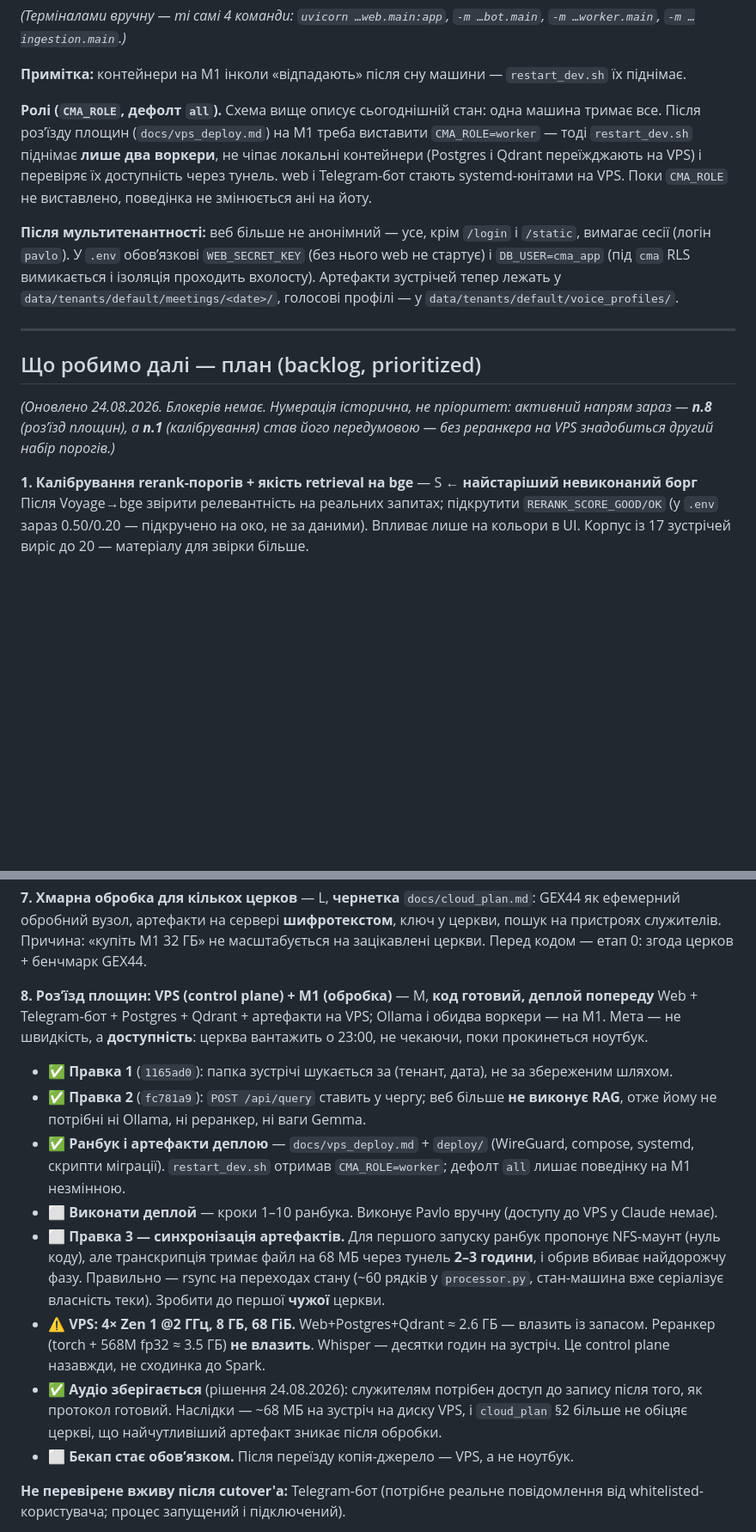
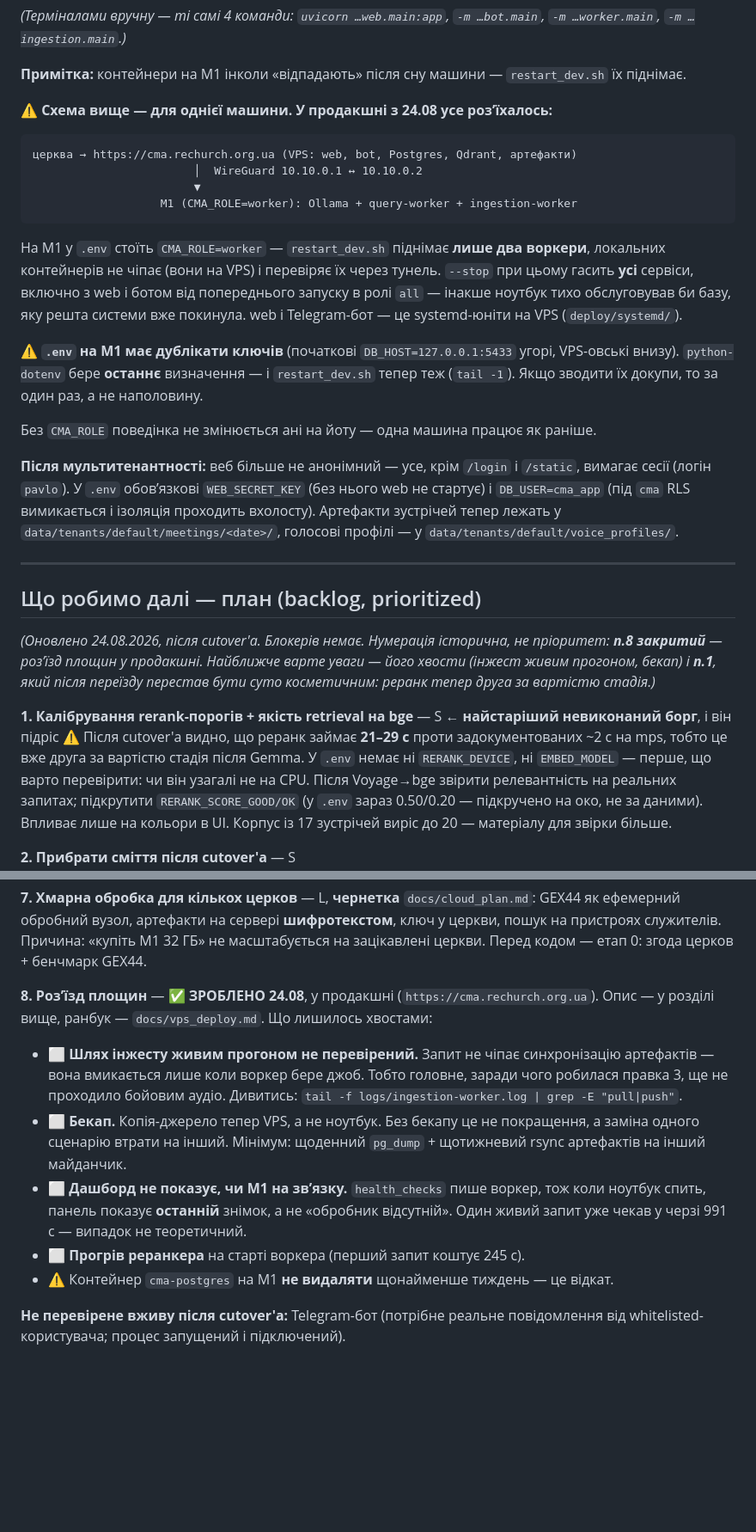
Before and after one commit to kupolua/church-meeting-assistant, a Markdown page: docs/handoff_brief.md, 2 parts joined by grey strips. Shown at 86% size. Drawn GitHub-style; blank space fills up the shorter version.

Commit message:
docs: the brief describes one machine; there are two now
The split went to production today, so the run-model diagram, the status line
and backlog #8 all described a system that no longer exists. Added the
deployment as its own section — what runs where, that Postgres and Qdrant listen
only on the tunnel address, and that artifacts are copied rather than mounted.

Recorded what the cutover actually measured rather than what it was expected to
cost. The tunnel turned out to be free: Qdrant answers across WireGuard in
30-260ms, under half a percent of a query. Two surprises worth writing down —
the reranker's first call after a worker start costs 245s while it loads its
weights, and subsequent calls cost 21-29s against the ~2s this brief has claimed
for mps since July, with neither RERANK_DEVICE nor EMBED_MODEL set in .env. That
turns backlog #1 from a cosmetic threshold tweak into the second most expensive
stage after Gemma, so it says so now.

#8 keeps its open tails rather than being marked done and forgotten: the
ingestion path has never run through artifact sync for real (a query does not
touch it), backups are now a duty because the copy of record left the laptop,
and the dashboard still cannot say whether the M1 is reachable — one live query
sat in the queue for 991 seconds, so that is not hypothetical.

Also warns that .env on the M1 now holds duplicate keys and that the last one
wins, and that --stop takes down every service regardless of role.

Co-Authored-By: Claude Opus 5 (1M context) <noreply@anthropic.com>
Claude-Session: https://claude.ai/code/session_01EEZAKnrCHZ6jtKgsL9phJs

````diff
--- a/docs/handoff_brief.md
+++ b/docs/handoff_brief.md
@@ -329,11 +371,26 @@ web /ingest         →  INSERT pending (ingestion_jobs) → ingestion-worker
 
 **Примітка:** контейнери на M1 інколи «відпадають» після сну машини — `restart_dev.sh` їх піднімає.
 
-**Ролі (`CMA_ROLE`, дефолт `all`).** Схема вище описує сьогоднішній стан: одна машина тримає все.
-Після розʼїзду площин (`docs/vps_deploy.md`) на M1 треба виставити `CMA_ROLE=worker` — тоді
-`restart_dev.sh` піднімає **лише два воркери**, не чіпає локальні контейнери (Postgres і Qdrant
-переїжджають на VPS) і перевіряє їх доступність через тунель. web і Telegram-бот стають
-systemd-юнітами на VPS. Поки `CMA_ROLE` не виставлено, поведінка не змінюється ані на йоту.
+**⚠️ Схема вище — для однієї машини. У продакшні з 24.08 усе розʼїхалось:**
+
+```
+церква → https://cma.rechurch.org.ua (VPS: web, bot, Postgres, Qdrant, артефакти)
+                        │  WireGuard 10.10.0.1 ↔ 10.10.0.2
+                        ▼
+                   M1 (CMA_ROLE=worker): Ollama + query-worker + ingestion-worker
+```
+
+На M1 у `.env` стоїть `CMA_ROLE=worker` — `restart_dev.sh` піднімає **лише два воркери**,
+локальних контейнерів не чіпає (вони на VPS) і перевіряє їх через тунель. `--stop` при цьому
+гасить **усі** сервіси, включно з web і ботом від попереднього запуску в ролі `all` — інакше
+ноутбук тихо обслуговував би базу, яку решта системи вже покинула. web і Telegram-бот — це
+systemd-юніти на VPS (`deploy/systemd/`).
+
+⚠️ **`.env` на M1 має дублікати ключів** (початкові `DB_HOST=127.0.0.1:5433` угорі, VPS-овські
+внизу). `python-dotenv` бере **останнє** визначення — і `restart_dev.sh` тепер теж (`tail -1`).
+Якщо зводити їх докупи, то за один раз, а не наполовину.
+
+Без `CMA_ROLE` поведінка не змінюється ані на йоту — одна машина працює як раніше.
 
 **Після мультитенантності:** веб більше не анонімний — усе, крім `/login` і `/static`, вимагає сесії
 (логін `pavlo`). У `.env` обовʼязкові `WEB_SECRET_KEY` (без нього web не стартує) і `DB_USER=cma_app`
@@ -344,9 +401,12 @@ systemd-юнітами на VPS. Поки `CMA_ROLE` не виставлено,
 
 ## Що робимо далі — план (backlog, prioritized)
 
-*(Оновлено 24.08.2026. Блокерів немає. Нумерація історична, не пріоритет: активний напрям зараз — **п.8** (розʼїзд площин), а **п.1** (калібрування) став його передумовою — без реранкера на VPS знадобиться другий набір порогів.)*
+*(Оновлено 24.08.2026, після cutover'а. Блокерів немає. Нумерація історична, не пріоритет: **п.8 закритий** — розʼїзд площин у продакшні. Найближче варте уваги — його хвости (інжест живим прогоном, бекап) і **п.1**, який після переїзду перестав бути суто косметичним: реранк тепер друга за вартістю стадія.)*
 
-**1. Калібрування rerank-порогів + якість retrieval на bge** — S ← **найстаріший невиконаний борг**
+**1. Калібрування rerank-порогів + якість retrieval на bge** — S ← **найстаріший невиконаний борг**, і він підріс
+   ⚠️ Після cutover'а видно, що реранк займає **21–29 с** проти задокументованих ~2 с на mps,
+   тобто це вже друга за вартістю стадія після Gemma. У `.env` немає ні `RERANK_DEVICE`,
+   ні `EMBED_MODEL` — перше, що варто перевірити: чи він узагалі не на CPU.
    Після Voyage→bge звірити релевантність на реальних запитах; підкрутити `RERANK_SCORE_GOOD/OK`
    (у `.env` зараз 0.50/0.20 — підкручено на око, не за даними). Впливає лише на кольори в UI.
    Корпус із 17 зустрічей виріс до 20 — матеріалу для звірки більше.
@@ -375,28 +435,20 @@ systemd-юнітами на VPS. Поки `CMA_ROLE` не виставлено,
    ключ у церкви, пошук на пристроях служителів. Причина: «купіть M1 32 ГБ» не масштабується
    на зацікавлені церкви. Перед кодом — етап 0: згода церков + бенчмарк GEX44.
 
-**8. Розʼїзд площин: VPS (control plane) + M1 (обробка)** — M, **код готовий, деплой попереду**
-   Web + Telegram-бот + Postgres + Qdrant + артефакти на VPS; Ollama і обидва воркери — на M1.
-   Мета — не швидкість, а **доступність**: церква вантажить о 23:00, не чекаючи, поки
-   прокинеться ноутбук.
-   - ✅ **Правка 1** (`1165ad0`): папка зустрічі шукається за (тенант, дата), не за збереженим шляхом.
-   - ✅ **Правка 2** (`fc781a9`): `POST /api/query` ставить у чергу; веб більше **не виконує RAG**,
-     отже йому не потрібні ні Ollama, ні реранкер, ні ваги Gemma.
-   - ✅ **Ранбук і артефакти деплою** — `docs/vps_deploy.md` + `deploy/` (WireGuard, compose,
-     systemd, скрипти міграції). `restart_dev.sh` отримав `CMA_ROLE=worker`; дефолт `all`
-     лишає поведінку на M1 незмінною.
-   - ⬜ **Виконати деплой** — кроки 1–10 ранбука. Виконує Pavlo вручну (доступу до VPS у Claude немає).
-   - ⬜ **Правка 3 — синхронізація артефактів.** Для першого запуску ранбук пропонує NFS-маунт
-     (нуль коду), але транскрипція тримає файл на 68 МБ через тунель **2–3 години**, і обрив
-     вбиває найдорожчу фазу. Правильно — rsync на переходах стану (~60 рядків у `processor.py`,
-     стан-машина вже серіалізує власність теки). Зробити до першої **чужої** церкви.
-   - ⚠️ **VPS: 4× Zen 1 @2 ГГц, 8 ГБ, 68 ГіБ.** Web+Postgres+Qdrant ≈ 2.6 ГБ — влазить із запасом.
-     Реранкер (torch + 568M fp32 ≈ 3.5 ГБ) **не влазить**. Whisper — десятки годин на зустріч.
-     Це control plane назавжди, не сходинка до Spark.
-   - ✅ **Аудіо зберігається** (рішення 24.08.2026): служителям потрібен доступ до запису після
-     того, як протокол готовий. Наслідки — ~68 МБ на зустріч на диску VPS, і `cloud_plan` §2
-     більше не обіцяє церкві, що найчутливіший артефакт зникає після обробки.
-   - ⬜ **Бекап стає обовʼязком.** Після переїзду копія-джерело — VPS, а не ноутбук.
+**8. Розʼїзд площин** — ✅ **ЗРОБЛЕНО 24.08**, у продакшні (`https://cma.rechurch.org.ua`).
+   Опис — у розділі вище, ранбук — `docs/vps_deploy.md`. Що лишилось хвостами:
+   - ⬜ **Шлях інжесту живим прогоном не перевірений.** Запит не чіпає синхронізацію
+     артефактів — вона вмикається лише коли воркер бере джоб. Тобто головне, заради чого
+     робилася правка 3, ще не проходило бойовим аудіо. Дивитись:
+     `tail -f logs/ingestion-worker.log | grep -E "pull|push"`.
+   - ⬜ **Бекап.** Копія-джерело тепер VPS, а не ноутбук. Без бекапу це не покращення,
+     а заміна одного сценарію втрати на інший. Мінімум: щоденний `pg_dump` + щотижневий
+     rsync артефактів на інший майданчик.
+   - ⬜ **Дашборд не показує, чи M1 на звʼязку.** `health_checks` пише воркер, тож коли
+     ноутбук спить, панель показує **останній** знімок, а не «обробник відсутній».
+     Один живий запит уже чекав у черзі 991 с — випадок не теоретичний.
+   - ⬜ **Прогрів реранкера** на старті воркера (перший запит коштує 245 с).
+   - ⚠️ Контейнер `cma-postgres` на M1 **не видаляти** щонайменше тиждень — це відкат.
 
 **Не перевірене вживу після cutover'а:** Telegram-бот (потрібне реальне повідомлення від
 whitelisted-користувача; процес запущений і підключений).
````
Also changed, not shown: other parts of docs/handoff_brief.md (+45 -3 lines).
